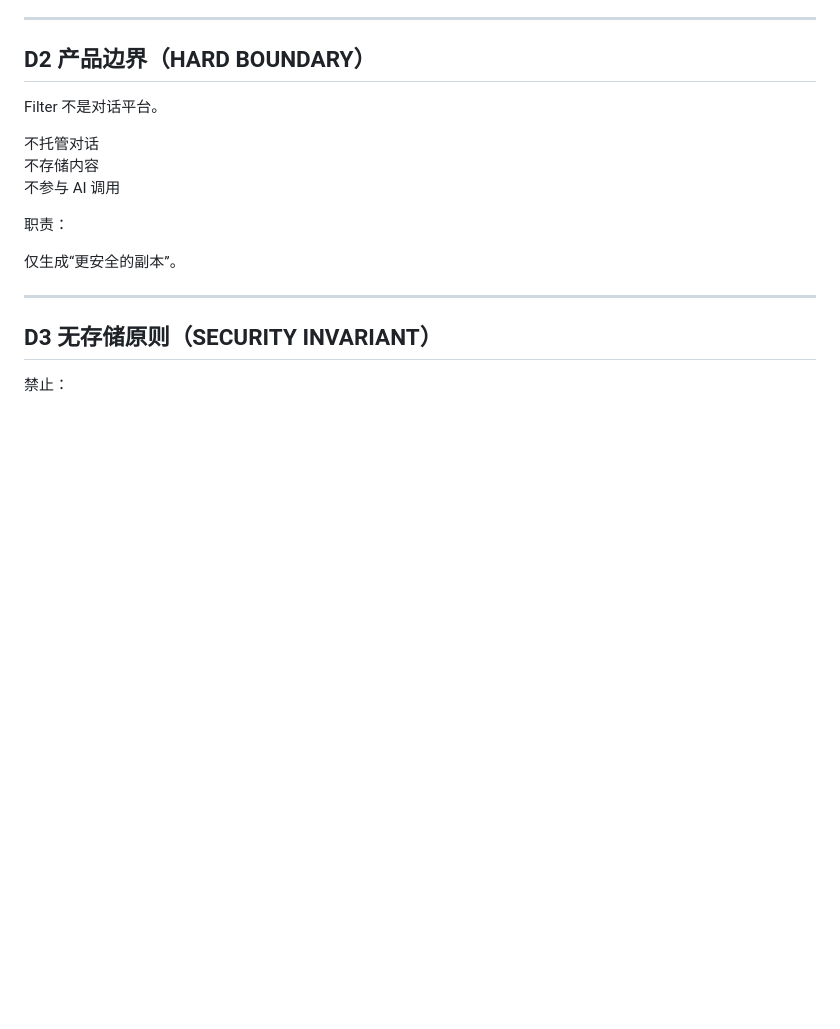
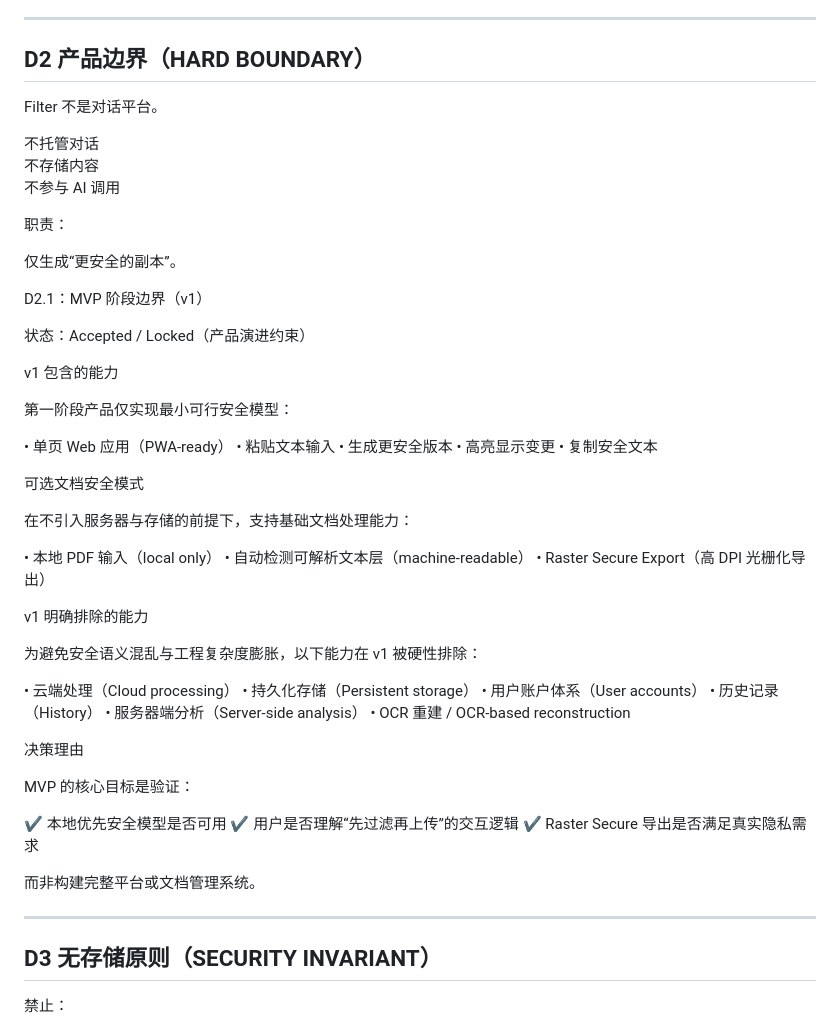
Before and after one commit to GavinGao73/ai-input-safety, a Markdown page: docs/decisions.md, the part around the change. Drawn GitHub-style; blank space fills up the shorter version.

```diff
--- a/docs/decisions.md
+++ b/docs/decisions.md
@@ -31,6 +31,49 @@ Filter 不是对话平台。
 职责：
 
 仅生成“更安全的副本”。
+
+D2.1：MVP 阶段边界（v1）
+
+状态：Accepted / Locked（产品演进约束）
+
+v1 包含的能力
+
+第一阶段产品仅实现最小可行安全模型：
+
+• 单页 Web 应用（PWA-ready）
+• 粘贴文本输入
+• 生成更安全版本
+• 高亮显示变更
+• 复制安全文本
+
+可选文档安全模式
+
+在不引入服务器与存储的前提下，支持基础文档处理能力：
+
+• 本地 PDF 输入（local only）
+• 自动检测可解析文本层（machine-readable）
+• Raster Secure Export（高 DPI 光栅化导出）
+
+v1 明确排除的能力
+
+为避免安全语义混乱与工程复杂度膨胀，以下能力在 v1 被硬性排除：
+
+• 云端处理（Cloud processing）
+• 持久化存储（Persistent storage）
+• 用户账户体系（User accounts）
+• 历史记录（History）
+• 服务器端分析（Server-side analysis）
+• OCR 重建 / OCR-based reconstruction
+
+决策理由
+
+MVP 的核心目标是验证：
+
+✔ 本地优先安全模型是否可用
+✔ 用户是否理解“先过滤再上传”的交互逻辑
+✔ Raster Secure 导出是否满足真实隐私需求
+
+而非构建完整平台或文档管理系统。
 
 ---
 
```
